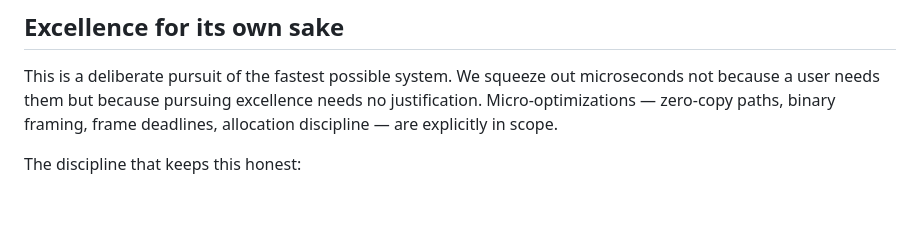
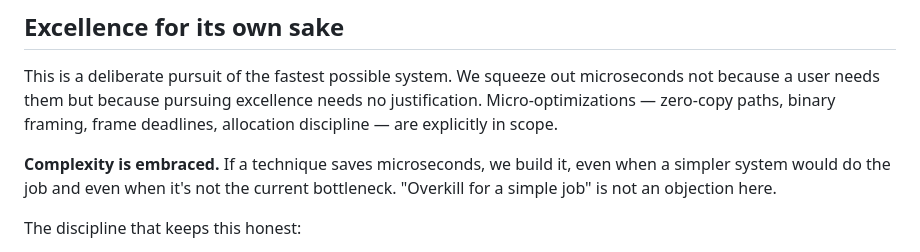
Before and after one commit to comino/time-blast, a Markdown page: docs/vision.md, the part around the change. Rendered like a GitHub page; blank space fills up the shorter version.

Commit message:
Embrace complexity that saves measured time
Co-Authored-By: Claude Opus 5.5 <noreply@anthropic.com>

```diff
--- a/docs/vision.md
+++ b/docs/vision.md
@@ -54,6 +54,10 @@ This is a deliberate pursuit of the fastest possible system. We squeeze out
 microseconds not because a user needs them but because pursuing excellence needs
 no justification. Micro-optimizations — zero-copy paths, binary framing, frame
 deadlines, allocation discipline — are explicitly in scope.
+
+**Complexity is embraced.** If a technique saves microseconds, we build it, even
+when a simpler system would do the job and even when it's not the current
+bottleneck. "Overkill for a simple job" is not an objection here.
 
 The discipline that keeps this honest:
 
```
Also changed, not shown: AGENTS.md (+1 -1 lines).
